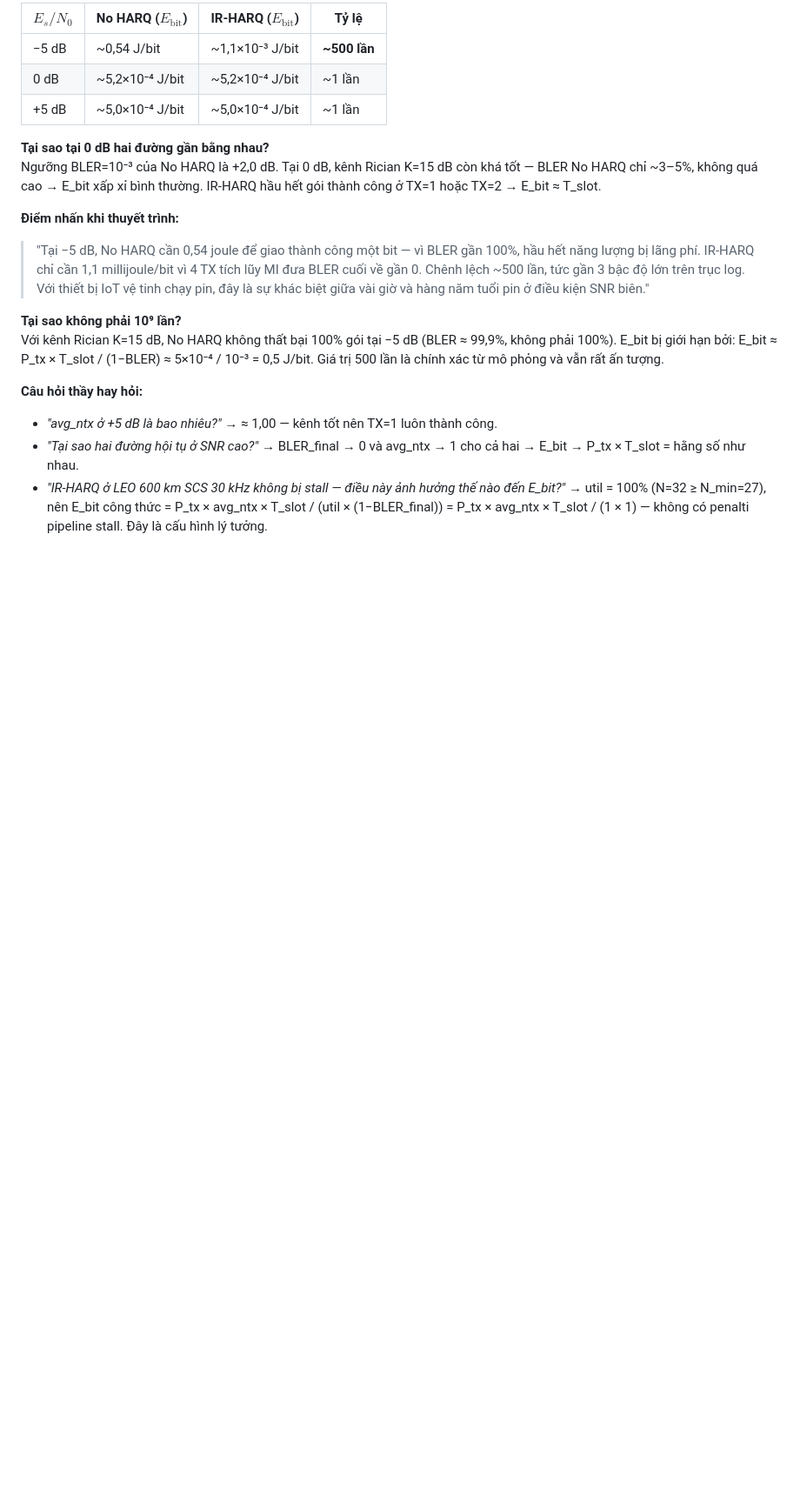
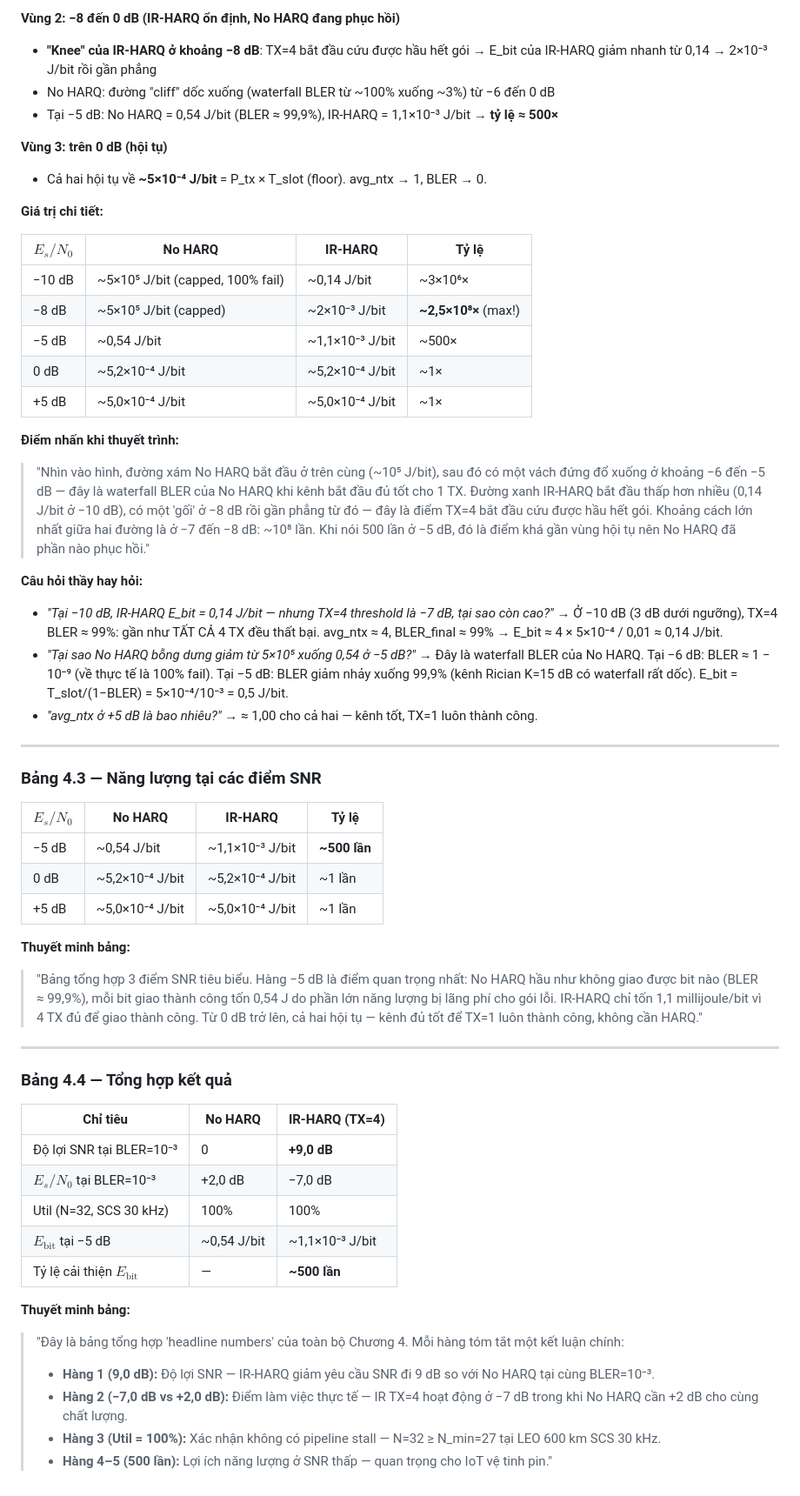
Before and after one commit to duonghoang2601/5g-ntn-harq, a Markdown page: docs/PHONG_VAN_BAO_CAO.md, the part around one of its changes. Shown at 87% size. GitHub-like rendering; blank space fills up the shorter version.

```diff
--- a/docs/PHONG_VAN_BAO_CAO.md
+++ b/docs/PHONG_VAN_BAO_CAO.md
@@ -199,20 +230,58 @@ Hệ trục bán-log. Trục x: $E_s/N_0$ (dB) từ −10 đến +25 dB. Trục
 
-| $E_s/N_0$ | No HARQ ($E_{\text{bit}}$) | IR-HARQ ($E_{\text{bit}}$) | Tỷ lệ |
-|-----------|--------------------------|--------------------------|-------|
+**Vùng 2: −8 đến 0 dB (IR-HARQ ổn định, No HARQ đang phục hồi)**
+- **"Knee" của IR-HARQ ở khoảng −8 dB**: TX=4 bắt đầu cứu được hầu hết gói → E_bit của IR-HARQ giảm nhanh từ 0,14 → 2×10⁻³ J/bit rồi gần phẳng
+- No HARQ: đường "cliff" dốc xuống (waterfall BLER từ ~100% xuống ~3%) từ −6 đến 0 dB
+- Tại −5 dB: No HARQ = 0,54 J/bit (BLER ≈ 99,9%), IR-HARQ = 1,1×10⁻³ J/bit → **tỷ lệ ≈ 500×**
+
+**Vùng 3: trên 0 dB (hội tụ)**
+- Cả hai hội tụ về **~5×10⁻⁴ J/bit** = P_tx × T_slot (floor). avg_ntx → 1, BLER → 0.
+
+**Giá trị chi tiết:**
+
+| $E_s/N_0$ | No HARQ | IR-HARQ | Tỷ lệ |
+|-----------|---------|---------|-------|
+| −10 dB | ~5×10⁵ J/bit (capped, 100% fail) | ~0,14 J/bit | ~3×10⁶× |
+| −8 dB | ~5×10⁵ J/bit (capped) | ~2×10⁻³ J/bit | **~2,5×10⁸×** (max!) |
+| −5 dB | ~0,54 J/bit | ~1,1×10⁻³ J/bit | ~500× |
+| 0 dB | ~5,2×10⁻⁴ J/bit | ~5,2×10⁻⁴ J/bit | ~1× |
+| +5 dB | ~5,0×10⁻⁴ J/bit | ~5,0×10⁻⁴ J/bit | ~1× |
+
+**Điểm nhấn khi thuyết trình:**
+> "Nhìn vào hình, đường xám No HARQ bắt đầu ở trên cùng (~10⁵ J/bit), sau đó có một vách đứng đổ xuống ở khoảng −6 đến −5 dB — đây là waterfall BLER của No HARQ khi kênh bắt đầu đủ tốt cho 1 TX. Đường xanh IR-HARQ bắt đầu thấp hơn nhiều (0,14 J/bit ở −10 dB), có một 'gối' ở −8 dB rồi gần phẳng từ đó — đây là điểm TX=4 bắt đầu cứu được hầu hết gói. Khoảng cách lớn nhất giữa hai đường là ở −7 đến −8 dB: ~10⁸ lần. Khi nói 500 lần ở −5 dB, đó là điểm khá gần vùng hội tụ nên No HARQ đã phần nào phục hồi."
+
+**Câu hỏi thầy hay hỏi:**
+- *"Tại −10 dB, IR-HARQ E_bit = 0,14 J/bit — nhưng TX=4 threshold là −7 dB, tại sao còn cao?"* → Ở −10 dB (3 dB dưới ngưỡng), TX=4 BLER ≈ 99%: gần như TẤT CẢ 4 TX đều thất bại. avg_ntx ≈ 4, BLER_final ≈ 99% → E_bit ≈ 4 × 5×10⁻⁴ / 0,01 ≈ 0,14 J/bit.
+- *"Tại sao No HARQ bỗng dưng giảm từ 5×10⁵ xuống 0,54 ở −5 dB?"* → Đây là waterfall BLER của No HARQ. Tại −6 dB: BLER ≈ 1 − 10⁻⁹ (về thực tế là 100% fail). Tại −5 dB: BLER giảm nhảy xuống 99,9% (kênh Rician K=15 dB có waterfall rất dốc). E_bit = T_slot/(1−BLER) = 5×10⁻⁴/10⁻³ = 0,5 J/bit.
+- *"avg_ntx ở +5 dB là bao nhiêu?"* → ≈ 1,00 cho cả hai — kênh tốt, TX=1 luôn thành công.
+
+---
+
+### Bảng 4.3 — Năng lượng tại các điểm SNR
+
+| $E_s/N_0$ | No HARQ | IR-HARQ | Tỷ lệ |
+|-----------|---------|---------|-------|
 | −5 dB | ~0,54 J/bit | ~1,1×10⁻³ J/bit | **~500 lần** |
 | 0 dB | ~5,2×10⁻⁴ J/bit | ~5,2×10⁻⁴ J/bit | ~1 lần |
 | +5 dB | ~5,0×10⁻⁴ J/bit | ~5,0×10⁻⁴ J/bit | ~1 lần |
 
-**Tại sao tại 0 dB hai đường gần bằng nhau?**
-Ngưỡng BLER=10⁻³ của No HARQ là +2,0 dB. Tại 0 dB, kênh Rician K=15 dB còn khá tốt — BLER No HARQ chỉ ~3–5%, không quá cao → E_bit xấp xỉ bình thường. IR-HARQ hầu hết gói thành công ở TX=1 hoặc TX=2 → E_bit ≈ T_slot.
+**Thuyết minh bảng:**
+> "Bảng tổng hợp 3 điểm SNR tiêu biểu. Hàng −5 dB là điểm quan trọng nhất: No HARQ hầu như không giao được bit nào (BLER ≈ 99,9%), mỗi bit giao thành công tốn 0,54 J do phần lớn năng lượng bị lãng phí cho gói lỗi. IR-HARQ chỉ tốn 1,1 millijoule/bit vì 4 TX đủ để giao thành công. Từ 0 dB trở lên, cả hai hội tụ — kênh đủ tốt để TX=1 luôn thành công, không cần HARQ."
 
-**Điểm nhấn khi thuyết trình:**
-> "Tại −5 dB, No HARQ cần 0,54 joule để giao thành công một bit — vì BLER gần 100%, hầu hết năng lượng bị lãng phí. IR-HARQ chỉ cần 1,1 millijoule/bit vì 4 TX tích lũy MI đưa BLER cuối về gần 0. Chênh lệch ~500 lần, tức gần 3 bậc độ lớn trên trục log. Với thiết bị IoT vệ tinh chạy pin, đây là sự khác biệt giữa vài giờ và hàng năm tuổi pin ở điều kiện SNR biên."
+---
 
-**Tại sao không phải 10⁹ lần?**
-Với kênh Rician K=15 dB, No HARQ không thất bại 100% gói tại −5 dB (BLER ≈ 99,9%, không phải 100%). E_bit bị giới hạn bởi: E_bit ≈ P_tx × T_slot / (1−BLER) ≈ 5×10⁻⁴ / 10⁻³ = 0,5 J/bit. Giá trị 500 lần là chính xác từ mô phỏng và vẫn rất ấn tượng.
+### Bảng 4.4 — Tổng hợp kết quả
 
-**Câu hỏi thầy hay hỏi:**
-- *"avg_ntx ở +5 dB là bao nhiêu?"* → ≈ 1,00 — kênh tốt nên TX=1 luôn thành công.
-- *"Tại sao hai đường hội tụ ở SNR cao?"* → BLER_final → 0 và avg_ntx → 1 cho cả hai → E_bit → P_tx × T_slot = hằng số như nhau.
-- *"IR-HARQ ở LEO 600 km SCS 30 kHz không bị stall — điều này ảnh hưởng thế nào đến E_bit?"* → util = 100% (N=32 ≥ N_min=27), nên E_bit công thức = P_tx × avg_ntx × T_slot / (util × (1−BLER_final)) = P_tx × avg_ntx × T_slot / (1 × 1) — không có penalti pipeline stall. Đây là cấu hình lý tưởng.
+| Chỉ tiêu | No HARQ | IR-HARQ (TX=4) |
+|---------|---------|----------------|
+| Độ lợi SNR tại BLER=10⁻³ | 0 | **+9,0 dB** |
+| $E_s/N_0$ tại BLER=10⁻³ | +2,0 dB | −7,0 dB |
+| Util (N=32, SCS 30 kHz) | 100% | 100% |
+| $E_{\text{bit}}$ tại −5 dB | ~0,54 J/bit | ~1,1×10⁻³ J/bit |
+| Tỷ lệ cải thiện $E_{\text{bit}}$ | — | **~500 lần** |
+
+**Thuyết minh bảng:**
+> "Đây là bảng tổng hợp 'headline numbers' của toàn bộ Chương 4. Mỗi hàng tóm tắt một kết luận chính:
+> - **Hàng 1 (9,0 dB):** Độ lợi SNR — IR-HARQ giảm yêu cầu SNR đi 9 dB so với No HARQ tại cùng BLER=10⁻³.
+> - **Hàng 2 (−7,0 dB vs +2,0 dB):** Điểm làm việc thực tế — IR TX=4 hoạt động ở −7 dB trong khi No HARQ cần +2 dB cho cùng chất lượng.
+> - **Hàng 3 (Util = 100%):** Xác nhận không có pipeline stall — N=32 ≥ N_min=27 tại LEO 600 km SCS 30 kHz.
+> - **Hàng 4–5 (500 lần):** Lợi ích năng lượng ở SNR thấp — quan trọng cho IoT vệ tinh pin."
```
Also changed, not shown: other parts of docs/PHONG_VAN_BAO_CAO.md (+95 -64 lines).
